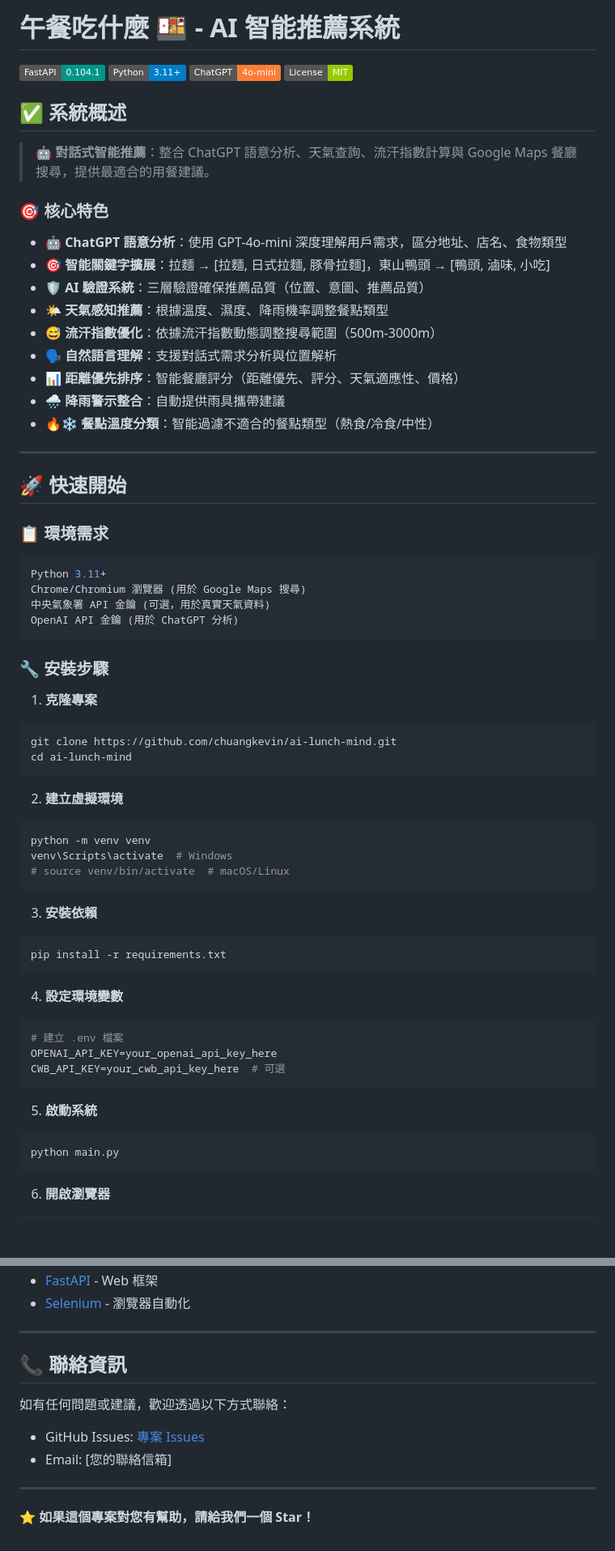
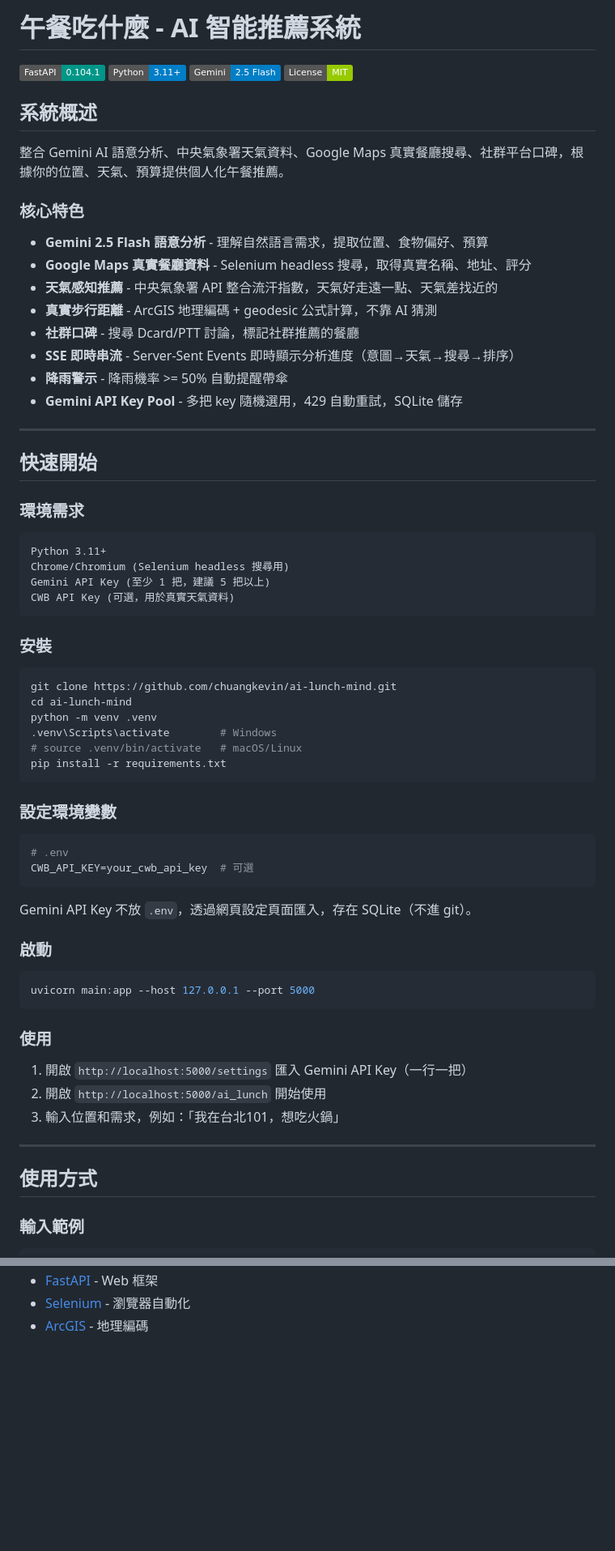
Before and after one commit to chuangkevin/ai-lunch-mind, a Markdown page: readme.md, 2 parts joined by grey strips. Shown at 81% size. Rendered like a GitHub page; badges without logos; blank space fills up the shorter version.

````diff
--- a/readme.md
+++ b/readme.md
@@ -1,70 +1,74 @@
-# 午餐吃什麼 🍱 - AI 智能推薦系統
+# 午餐吃什麼 - AI 智能推薦系統
 
 [![FastAPI](https://img.shields.io/badge/FastAPI-0.104.1-009688.svg?style=flat&logo=FastAPI)](https://fastapi.tiangolo.com)
 [![Python](https://img.shields.io/badge/Python-3.11+-blue.svg?style=flat&logo=python)](https://python.org)
-[![ChatGPT](https://img.shields.io/badge/ChatGPT-4o--mini-orange.svg?style=flat&logo=openai)](https://openai.com)
+[![Gemini](https://img.shields.io/badge/Gemini-2.5_Flash-blue.svg?style=flat&logo=google)](https://ai.google.dev)
 [![License](https://img.shields.io/badge/License-MIT-green.svg?style=flat)](LICENSE)
 
-## ✅ 系統概述
+## 系統概述
 
-> **🤖 對話式智能推薦**：整合 ChatGPT 語意分析、天氣查詢、流汗指數計算與 Google Maps 餐廳搜尋，提供最適合的用餐建議。
+整合 Gemini AI 語意分析、中央氣象署天氣資料、Google Maps 真實餐廳搜尋、社群平台口碑，根據你的位置、天氣、預算提供個人化午餐推薦。
 
-### 🎯 核心特色
+### 核心特色
 
-- **🤖 ChatGPT 語意分析**：使用 GPT-4o-mini 深度理解用戶需求，區分地址、店名、食物類型
-- **🎯 智能關鍵字擴展**：拉麵 → [拉麵, 日式拉麵, 豚骨拉麵]，東山鴨頭 → [鴨頭, 滷味, 小吃]
-- **🛡️ AI 驗證系統**：三層驗證確保推薦品質（位置、意圖、推薦品質）
-- **🌤️ 天氣感知推薦**：根據溫度、濕度、降雨機率調整餐點類型
-- **😅 流汗指數優化**：依據流汗指數動態調整搜尋範圍（500m-3000m）
-- **🗣️ 自然語言理解**：支援對話式需求分析與位置解析
-- **📊 距離優先排序**：智能餐廳評分（距離優先、評分、天氣適應性、價格）
-- **🌧️ 降雨警示整合**：自動提供雨具攜帶建議
-- **🔥❄️ 餐點溫度分類**：智能過濾不適合的餐點類型（熱食/冷食/中性）
+- **Gemini 2.5 Flash 語意分析** - 理解自然語言需求，提取位置、食物偏好、預算
+- **Google Maps 真實餐廳資料** - Selenium headless 搜尋，取得真實名稱、地址、評分
+- **天氣感知推薦** - 中央氣象署 API 整合流汗指數，天氣好走遠一點、天氣差找近的
+- **真實步行距離** - ArcGIS 地理編碼 + geodesic 公式計算，不靠 AI 猜測
+- **社群口碑** - 搜尋 Dcard/PTT 討論，標記社群推薦的餐廳
+- **SSE 即時串流** - Server-Sent Events 即時顯示分析進度（意圖→天氣→搜尋→排序）
+- **降雨警示** - 降雨機率 >= 50% 自動提醒帶傘
+- **Gemini API Key Pool** - 多把 key 隨機選用，429 自動重試，SQLite 儲存
 
 ---
 
-## 🚀 快速開始
+## 快速開始
 
-### 📋 環境需求
+### 環境需求
 
-```bash
+```
 Python 3.11+
-Chrome/Chromium 瀏覽器 (用於 Google Maps 搜尋)
-中央氣象署 API 金鑰 (可選，用於真實天氣資料)
-OpenAI API 金鑰 (用於 ChatGPT 分析)
+Chrome/Chromium (Selenium headless 搜尋用)
+Gemini API Key (至少 1 把，建議 5 把以上)
+CWB API Key (可選，用於真實天氣資料)
 ```
 
-### 🔧 安裝步驟
+### 安裝
 
-1. **克隆專案**
 ```bash
 git clone https://github.com/chuangkevin/ai-lunch-mind.git
 cd ai-lunch-mind
-```
-
-2. **建立虛擬環境**
-```bash
-python -m venv venv
-venv\Scripts\activate  # Windows
-# source venv/bin/activate  # macOS/Linux
-```
-
-3. **安裝依賴**
-```bash
+python -m venv .venv
+.venv\Scripts\activate        # Windows
+# source .venv/bin/activate   # macOS/Linux
 pip install -r requirements.txt
 ```
 
-4. **設定環境變數**
+### 設定環境變數
+
 ```bash
-# 建立 .env 檔案
-OPENAI_API_KEY=your_openai_api_key_here
-CWB_API_KEY=your_cwb_api_key_here  # 可選
+# .env
+CWB_API_KEY=your_cwb_api_key  # 可選
 ```
 
-5. **啟動系統**
+Gemini API Key 不放 `.env`，透過網頁設定頁面匯入，存在 SQLite（不進 git）。
+
+### 啟動
+
 ```bash
-python main.py
+uvicorn main:app --host 127.0.0.1 --port 5000
 ```
 
-6. **開啟瀏覽器**
+### 使用
+
+1. 開啟 `http://localhost:5000/settings` 匯入 Gemini API Key（一行一把）
+2. 開啟 `http://localhost:5000/ai_lunch` 開始使用
+3. 輸入位置和需求，例如：「我在台北101，想吃火鍋」
+
+---
+
+## 使用方式
+
+### 輸入範例
+
 ```
@@ -304,15 +239,3 @@ ai-lunch-mind/
 - [FastAPI](https://fastapi.tiangolo.com) - Web 框架
 - [Selenium](https://selenium.dev) - 瀏覽器自動化
-
----
-
-## 📞 聯絡資訊
-
-如有任何問題或建議，歡迎透過以下方式聯絡：
-
-- GitHub Issues: [專案 Issues](https://github.com/chuangkevin/ai-lunch-mind/issues)
-- Email: [您的聯絡信箱]
-
----
-
-**⭐ 如果這個專案對您有幫助，請給我們一個 Star！**
+- [ArcGIS](https://www.arcgis.com) - 地理編碼
````
Also changed, not shown: other parts of readme.md (+156 -225 lines), 1 other file.
